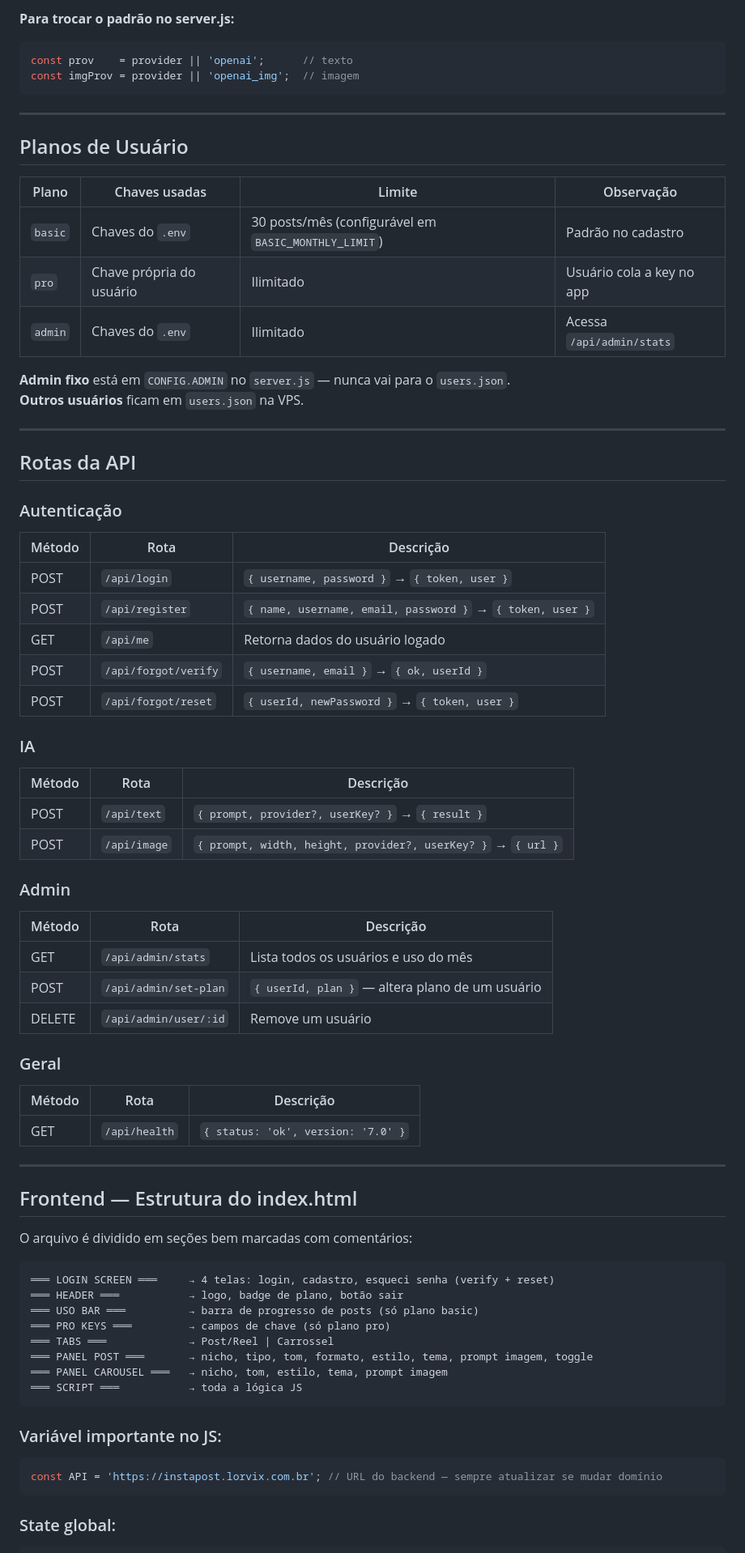
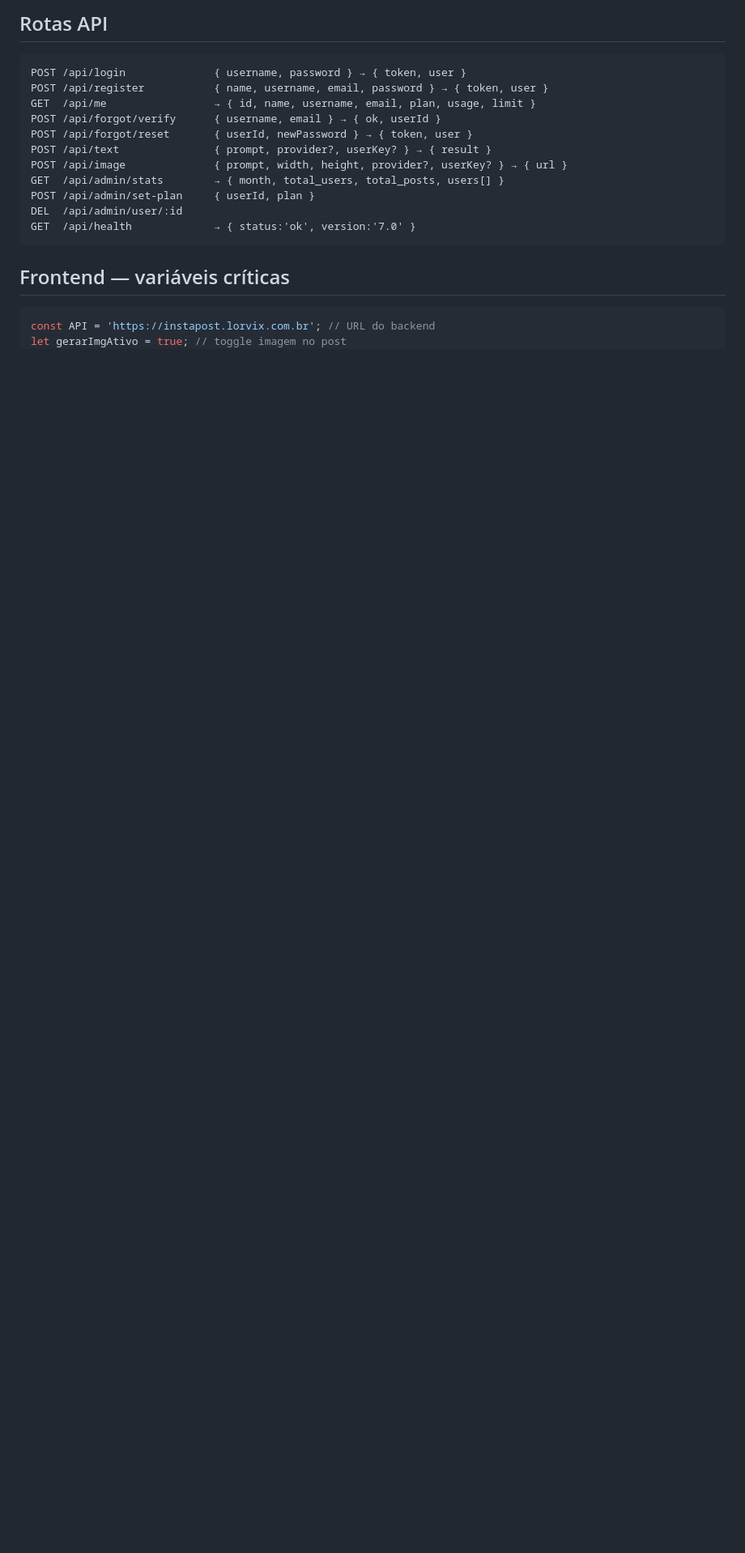
Before and after one commit to alexandre1804/instapost-lorvix, a Markdown page: CLAUDE.md, the part around one of its changes. Shown at 81% size. Drawn GitHub-style; blank space fills up the shorter version.

````diff
--- a/CLAUDE.md
+++ b/CLAUDE.md
@@ -78,76 +51,21 @@ REPLICATE_KEY=r8_...            # opcional
 
-**Para trocar o padrão no server.js:**
-```js
-const prov    = provider || 'openai';      // texto
-const imgProv = provider || 'openai_img';  // imagem
+## Rotas API
+```
+POST /api/login              { username, password } → { token, user }
+POST /api/register           { name, username, email, password } → { token, user }
+GET  /api/me                 → { id, name, username, email, plan, usage, limit }
+POST /api/forgot/verify      { username, email } → { ok, userId }
+POST /api/forgot/reset       { userId, newPassword } → { token, user }
+POST /api/text               { prompt, provider?, userKey? } → { result }
+POST /api/image              { prompt, width, height, provider?, userKey? } → { url }
+GET  /api/admin/stats        → { month, total_users, total_posts, users[] }
+POST /api/admin/set-plan     { userId, plan }
+DEL  /api/admin/user/:id
+GET  /api/health             → { status:'ok', version:'7.0' }
 ```
 
----
-
-## Planos de Usuário
-
-| Plano | Chaves usadas | Limite | Observação |
-|-------|--------------|--------|-----------|
-| `basic` | Chaves do `.env` | 30 posts/mês (configurável em `BASIC_MONTHLY_LIMIT`) | Padrão no cadastro |
-| `pro` | Chave própria do usuário | Ilimitado | Usuário cola a key no app |
-| `admin` | Chaves do `.env` | Ilimitado | Acessa `/api/admin/stats` |
-
-**Admin fixo** está em `CONFIG.ADMIN` no `server.js` — nunca vai para o `users.json`.
-**Outros usuários** ficam em `users.json` na VPS.
-
----
-
-## Rotas da API
-
-### Autenticação
-| Método | Rota | Descrição |
-|--------|------|-----------|
-| POST | `/api/login` | `{ username, password }` → `{ token, user }` |
-| POST | `/api/register` | `{ name, username, email, password }` → `{ token, user }` |
-| GET | `/api/me` | Retorna dados do usuário logado |
-| POST | `/api/forgot/verify` | `{ username, email }` → `{ ok, userId }` |
-| POST | `/api/forgot/reset` | `{ userId, newPassword }` → `{ token, user }` |
-
-### IA
-| Método | Rota | Descrição |
-|--------|------|-----------|
-| POST | `/api/text` | `{ prompt, provider?, userKey? }` → `{ result }` |
-| POST | `/api/image` | `{ prompt, width, height, provider?, userKey? }` → `{ url }` |
-
-### Admin
-| Método | Rota | Descrição |
-|--------|------|-----------|
-| GET | `/api/admin/stats` | Lista todos os usuários e uso do mês |
-| POST | `/api/admin/set-plan` | `{ userId, plan }` — altera plano de um usuário |
-| DELETE | `/api/admin/user/:id` | Remove um usuário |
-
-### Geral
-| Método | Rota | Descrição |
-|--------|------|-----------|
-| GET | `/api/health` | `{ status: 'ok', version: '7.0' }` |
-
----
-
-## Frontend — Estrutura do index.html
-
-O arquivo é dividido em seções bem marcadas com comentários:
-
-```
-═══ LOGIN SCREEN ═══     → 4 telas: login, cadastro, esqueci senha (verify + reset)
-═══ HEADER ═══           → logo, badge de plano, botão sair
-═══ USO BAR ═══          → barra de progresso de posts (só plano basic)
-═══ PRO KEYS ═══         → campos de chave (só plano pro)
-═══ TABS ═══             → Post/Reel | Carrossel
-═══ PANEL POST ═══       → nicho, tipo, tom, formato, estilo, tema, prompt imagem, toggle
-═══ PANEL CAROUSEL ═══   → nicho, tom, estilo, tema, prompt imagem
-═══ SCRIPT ═══           → toda a lógica JS
-```
-
-### Variável importante no JS:
+## Frontend — variáveis críticas
 ```js
-const API = 'https://instapost.lorvix.com.br'; // URL do backend — sempre atualizar se mudar domínio
-```
-
-### State global:
-```js
+const API = 'https://instapost.lorvix.com.br'; // URL do backend
+let gerarImgAtivo = true; // toggle imagem no post
 const S = {
````
Also changed, not shown: other parts of CLAUDE.md (+81 -150 lines).
